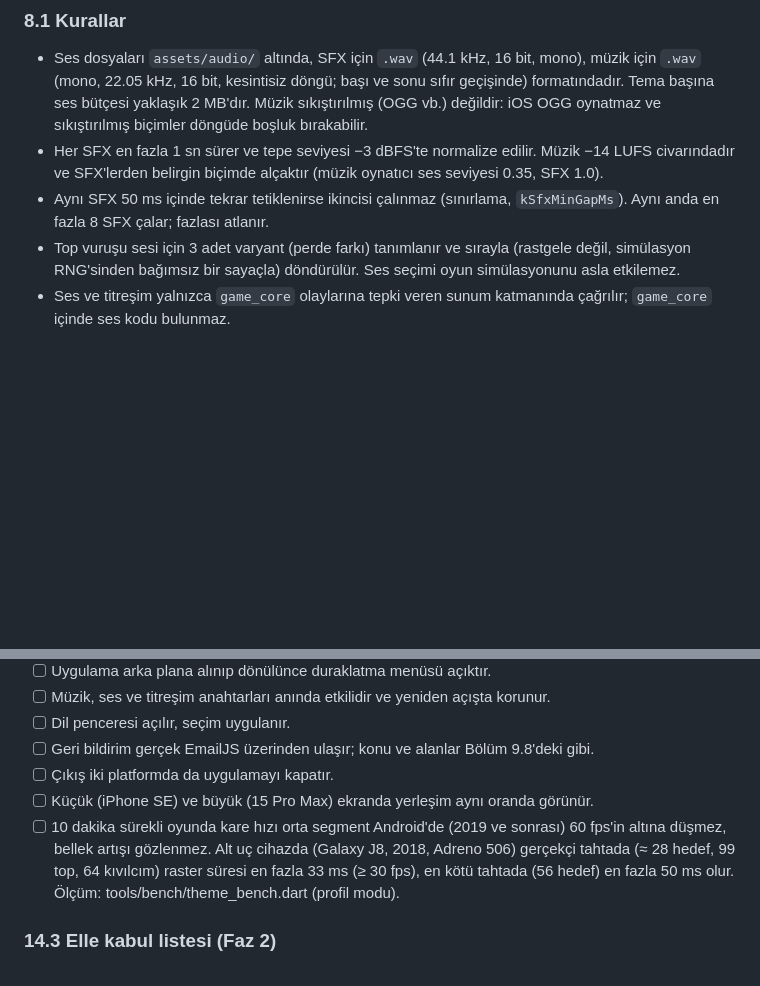
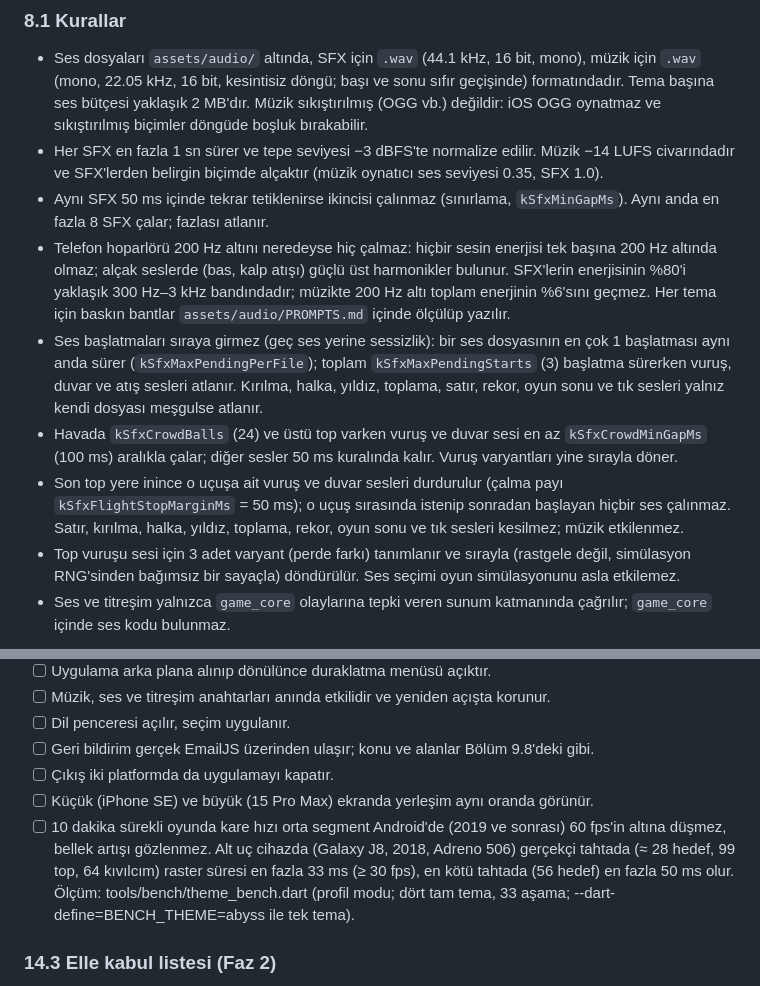
Before and after one commit to dgnklz/99balls, a Markdown page: docs/PRD.md, 2 parts joined by grey strips. Rendered like a GitHub page; blank space fills up the shorter version.

```diff
--- a/docs/PRD.md
+++ b/docs/PRD.md
@@ -561,6 +563,10 @@ Referans videoda ses yoktur; tüm ses varlıkları yapay zeka ile üretilir ve o
 - Ses dosyaları `assets/audio/` altında, SFX için `.wav` (44.1 kHz, 16 bit, mono), müzik için `.wav` (mono, 22.05 kHz, 16 bit, kesintisiz döngü; başı ve sonu sıfır geçişinde) formatındadır. Tema başına ses bütçesi yaklaşık 2 MB'dır. Müzik sıkıştırılmış (OGG vb.) değildir: iOS OGG oynatmaz ve sıkıştırılmış biçimler döngüde boşluk bırakabilir.
 - Her SFX en fazla 1 sn sürer ve tepe seviyesi −3 dBFS'te normalize edilir. Müzik −14 LUFS civarındadır ve SFX'lerden belirgin biçimde alçaktır (müzik oynatıcı ses seviyesi 0.35, SFX 1.0).
 - Aynı SFX 50 ms içinde tekrar tetiklenirse ikincisi çalınmaz (sınırlama, `kSfxMinGapMs`). Aynı anda en fazla 8 SFX çalar; fazlası atlanır.
+- Telefon hoparlörü 200 Hz altını neredeyse hiç çalmaz: hiçbir sesin enerjisi tek başına 200 Hz altında olmaz; alçak seslerde (bas, kalp atışı) güçlü üst harmonikler bulunur. SFX'lerin enerjisinin %80'i yaklaşık 300 Hz–3 kHz bandındadır; müzikte 200 Hz altı toplam enerjinin %6'sını geçmez. Her tema için baskın bantlar `assets/audio/PROMPTS.md` içinde ölçülüp yazılır.
+- Ses başlatmaları sıraya girmez (geç ses yerine sessizlik): bir ses dosyasının en çok 1 başlatması aynı anda sürer (`kSfxMaxPendingPerFile`); toplam `kSfxMaxPendingStarts` (3) başlatma sürerken vuruş, duvar ve atış sesleri atlanır. Kırılma, halka, yıldız, toplama, satır, rekor, oyun sonu ve tık sesleri yalnız kendi dosyası meşgulse atlanır.
+- Havada `kSfxCrowdBalls` (24) ve üstü top varken vuruş ve duvar sesi en az `kSfxCrowdMinGapMs` (100 ms) aralıkla çalar; diğer sesler 50 ms kuralında kalır. Vuruş varyantları yine sırayla döner.
+- Son top yere inince o uçuşa ait vuruş ve duvar sesleri durdurulur (çalma payı `kSfxFlightStopMarginMs` = 50 ms); o uçuş sırasında istenip sonradan başlayan hiçbir ses çalınmaz. Satır, kırılma, halka, yıldız, toplama, rekor, oyun sonu ve tık sesleri kesilmez; müzik etkilenmez.
 - Top vuruşu sesi için 3 adet varyant (perde farkı) tanımlanır ve sırayla (rastgele değil, simülasyon RNG'sinden bağımsız bir sayaçla) döndürülür. Ses seçimi oyun simülasyonunu asla etkilemez.
 - Ses ve titreşim yalnızca `game_core` olaylarına tepki veren sunum katmanında çağrılır; `game_core` içinde ses kodu bulunmaz.
 
@@ -984,7 +995,7 @@ Her kilometre taşı sonunda `flutter analyze` sıfır uyarı, `flutter test` he
 - [ ] Geri bildirim gerçek EmailJS üzerinden ulaşır; konu ve alanlar Bölüm 9.8'deki gibi.
 - [ ] Çıkış iki platformda da uygulamayı kapatır.
 - [ ] Küçük (iPhone SE) ve büyük (15 Pro Max) ekranda yerleşim aynı oranda görünür.
-- [ ] 10 dakika sürekli oyunda kare hızı orta segment Android'de (2019 ve sonrası) 60 fps'in altına düşmez, bellek artışı gözlenmez. Alt uç cihazda (Galaxy J8, 2018, Adreno 506) gerçekçi tahtada (≈ 28 hedef, 99 top, 64 kıvılcım) raster süresi en fazla 33 ms (≥ 30 fps), en kötü tahtada (56 hedef) en fazla 50 ms olur. Ölçüm: tools/bench/theme\_bench.dart (profil modu).
+- [ ] 10 dakika sürekli oyunda kare hızı orta segment Android'de (2019 ve sonrası) 60 fps'in altına düşmez, bellek artışı gözlenmez. Alt uç cihazda (Galaxy J8, 2018, Adreno 506) gerçekçi tahtada (≈ 28 hedef, 99 top, 64 kıvılcım) raster süresi en fazla 33 ms (≥ 30 fps), en kötü tahtada (56 hedef) en fazla 50 ms olur. Ölçüm: tools/bench/theme\_bench.dart (profil modu; dört tam tema, 33 aşama; --dart-define=BENCH\_THEME=abyss ile tek tema).
 
 ### 14.3 Elle kabul listesi (Faz 2)
 
```
Also changed, not shown: other parts of docs/PRD.md (+11 -4 lines).
